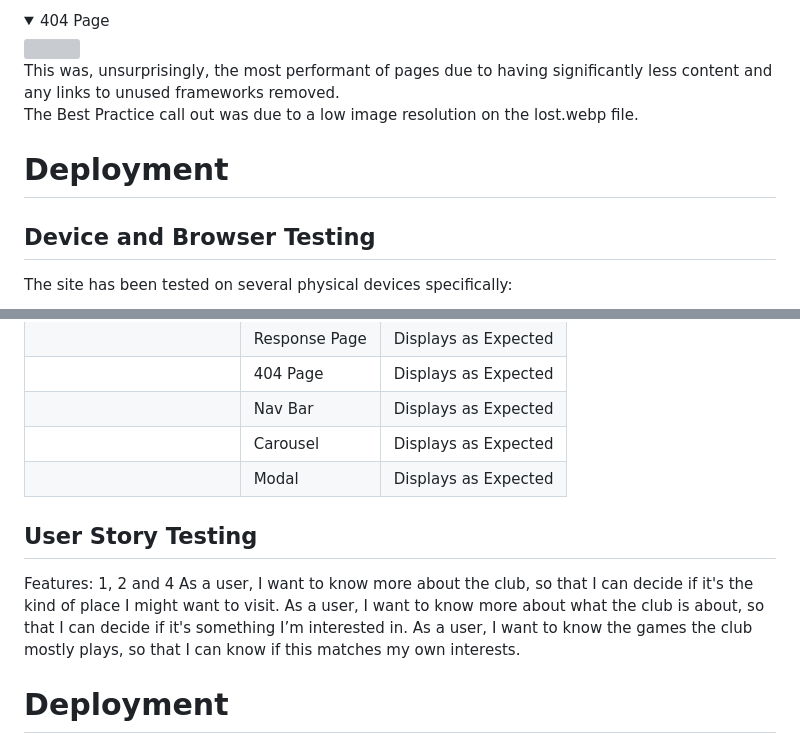
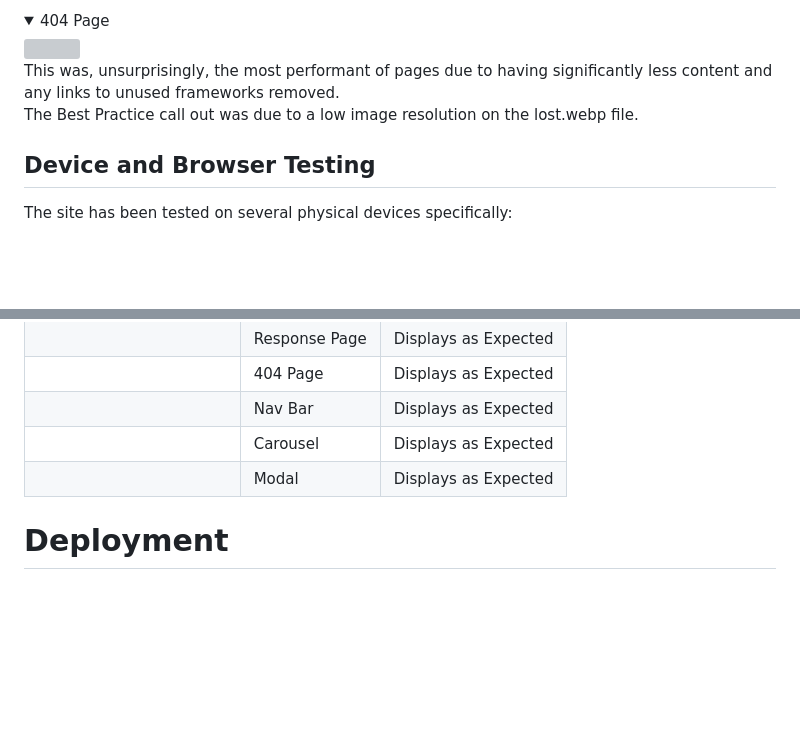
Before and after one commit to monkphin/nlaw, a Markdown page: README.md, 2 parts joined by grey strips. Drawn GitHub-style; folded sections open; blank space fills up the shorter version; grey boxes are pictures that could not be loaded.

Commit message:
added line breaks and removed section added in error to README

```diff
--- a/README.md
+++ b/README.md
@@ -658,8 +649,6 @@ This was, unsurprisingly, the most performant of pages due to having significant
 The Best Practice call out was due to a low image resolution on the lost.webp file.
 </details>
 
-# Deployment
-
 ## Device and Browser Testing
 
 The site has been tested on several physical devices specifically:
@@ -855,13 +844,6 @@ Responsiveness testing was performed using Chrome's Developer Tools.
 
 </details>
 
-## User Story Testing
-
-Features: 1, 2 and 4
-As a user, I want to know more about the club, so that I can decide if it's the kind of place I might want to visit.
-As a user, I want to know more about what the club is about, so that I can decide if it's something I’m interested in.
-As a user, I want to know the games the club mostly plays, so that I can know if this matches my own interests.
-
 # Deployment
 
 This project is currently hosted on Github Pages which was deployed from the main branch.
```
Also changed, not shown: other parts of README.md (+19 -28 lines).
